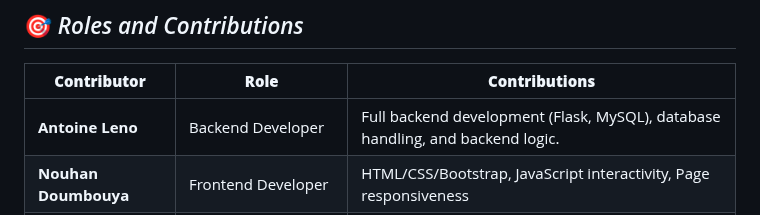
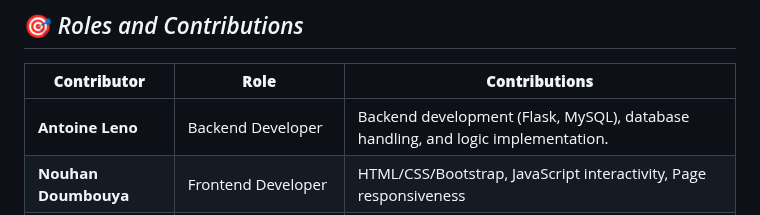
Before and after one commit to antoineleno/EduPathway, a Markdown page: README.md, the part around the change. GitHub-like rendering.

Commit message:
Adding the role and contribution

```diff
--- a/README.md
+++ b/README.md
@@ -154,7 +154,7 @@ cd; cd EduPathway/versions/v2/web_flask; python3 app.py
 
 | **Contributor**           | **Role**                  | **Contributions** |
 |---------------------------|----------------------------|-------------------|
-| **Antoine Leno**          | Backend Developer          | Full backend development (Flask, MySQL), database handling, and backend logic. |
+| **Antoine Leno**          | Backend Developer          | Backend development (Flask, MySQL), database handling, and logic implementation. |
 | **Nouhan Doumbouya**      | Frontend Developer         | HTML/CSS/Bootstrap, JavaScript interactivity, Page responsiveness |
 | **Alisena Danishwer**     | Auth & Access Management   | Login logic, Session management, Access control implementation |
 | **Maria Iqbal**           | Data & Dashboard Engineer  | Data modeling, Student progress tracking features, Admin dashboard logic |
```
